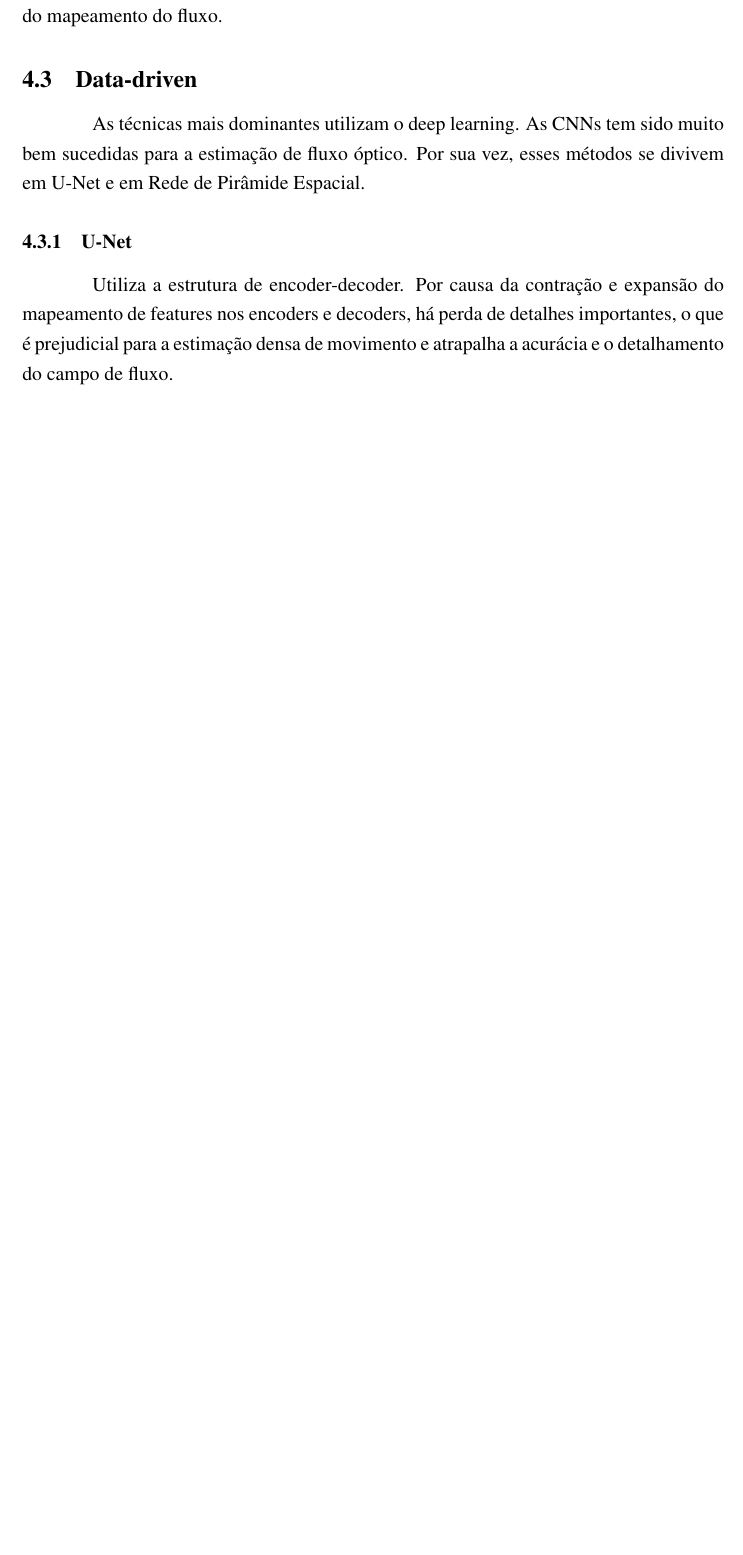
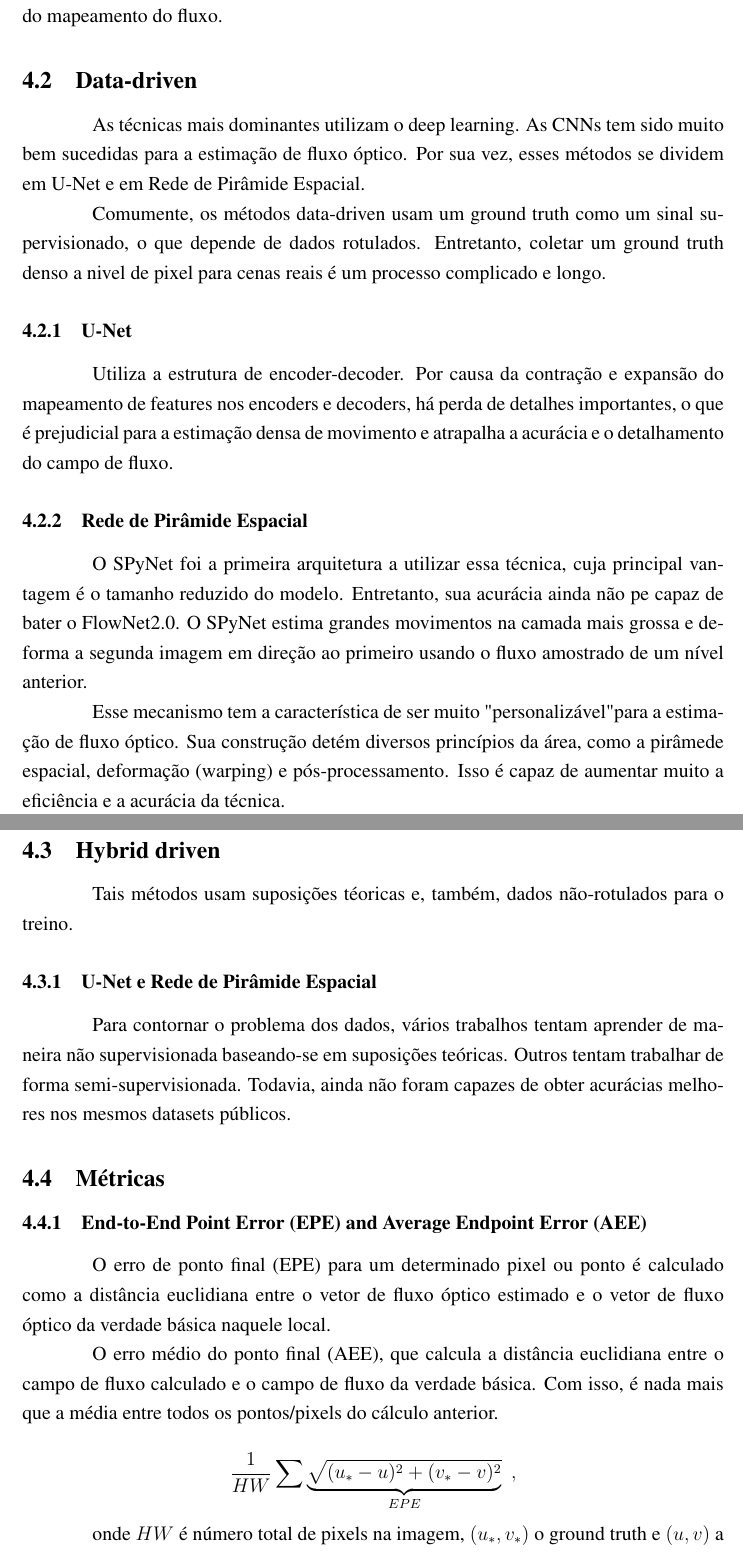
Before and after one commit to Renzo-Filho/IC-OpticalFlowSidewalks, a LaTeX document (Latex/main.tex): part of page 12 of 13 before the commit and two parts of pages 12 and 13 of 15 after it, the two joined at a grey line, cut so that both start at the same text, the shorter picture padded with empty space. Compiled offline with pdfLaTeX.

Commit message:
Update Optical FLow and Metrics

```diff
--- a/Latex/main.tex
+++ b/Latex/main.tex
@@ -308,8 +308,36 @@ Filtros são aplicados em um campo para reduzir o ruído e melhorar a qualidade
 
 \subsection{Data-driven}
 
-As técnicas mais dominantes utilizam o deep learning. As CNNs tem sido muito bem sucedidas para a estimação de fluxo óptico. Por sua vez, esses métodos se divivem em U-Net e em Rede de Pirâmide Espacial.
+As técnicas mais dominantes utilizam o deep learning. As CNNs tem sido muito bem sucedidas para a estimação de fluxo óptico. Por sua vez, esses métodos se dividem em U-Net e em Rede de Pirâmide Espacial.
+
+Comumente, os métodos data-driven usam um ground truth como um sinal supervisionado, o que depende de dados rotulados. Entretanto, coletar um ground truth denso a nivel de pixel para cenas reais é um processo complicado e longo.
 
 \subsubsection{U-Net}
 
 Utiliza a estrutura de encoder-decoder. Por causa da contração e expansão do mapeamento de features nos encoders e decoders, há perda de detalhes importantes, o que é prejudicial para a estimação densa de movimento e atrapalha a acurácia e o detalhamento do campo de fluxo.
+
+\subsubsection{Rede de Pirâmide Espacial}
+
+O SPyNet foi a primeira arquitetura a utilizar essa técnica, cuja principal vantagem é o tamanho reduzido do modelo. Entretanto, sua acurácia ainda não pe capaz de bater o FlowNet2.0. O SPyNet estima grandes movimentos na camada mais grossa e deforma a segunda imagem em direção ao primeiro usando o fluxo amostrado de um nível anterior.
+
+Esse mecanismo tem a característica de ser muito "personalizável" para a estimação de fluxo óptico. Sua construção detém diversos princípios da área, como a pirâmede espacial, deformação (warping) e pós-processamento. Isso é capaz de aumentar muito a eficiência e a acurácia da técnica.
+
+\subsection{Hybrid driven}
+
+Tais métodos usam suposições téoricas e, também, dados não-rotulados para o treino.
+
+\subsubsection{U-Net e Rede de Pirâmide Espacial}
+
+Para contornar o problema dos dados, vários trabalhos tentam aprender de maneira não supervisionada baseando-se em suposições teóricas. Outros tentam trabalhar de forma semi-supervisionada. Todavia, ainda não foram capazes de obter acurácias melhores nos mesmos datasets públicos.
+
+\subsection{Métricas}
+
+\subsubsection{End-to-End Point Error (EPE) and Average Endpoint Error (AEE)}
+
+O erro de ponto final (EPE) para um determinado pixel ou ponto é calculado como a distância euclidiana entre o vetor de fluxo óptico estimado e o vetor de fluxo óptico da verdade básica naquele local.
+
+O erro médio do ponto final (AEE), que calcula a distância euclidiana entre o campo de fluxo calculado e o campo de fluxo da verdade básica. Com isso, é nada mais que a média entre todos os pontos/pixels do cálculo anterior.
+
+\[ \frac{1}{HW} \sum \underbrace{\sqrt{(u_* - u)^2 + (v_* - v)^2}}_{EPE}\hspace{0.2cm}, \]
+
+onde $HW$ é número total de pixels na imagem, $(u_*, v_*)$ o ground truth e $(u,v)$ a estimativa do fluxo óptico.
```
Also changed, not shown: Latex/main.tex (37 more changed lines).
